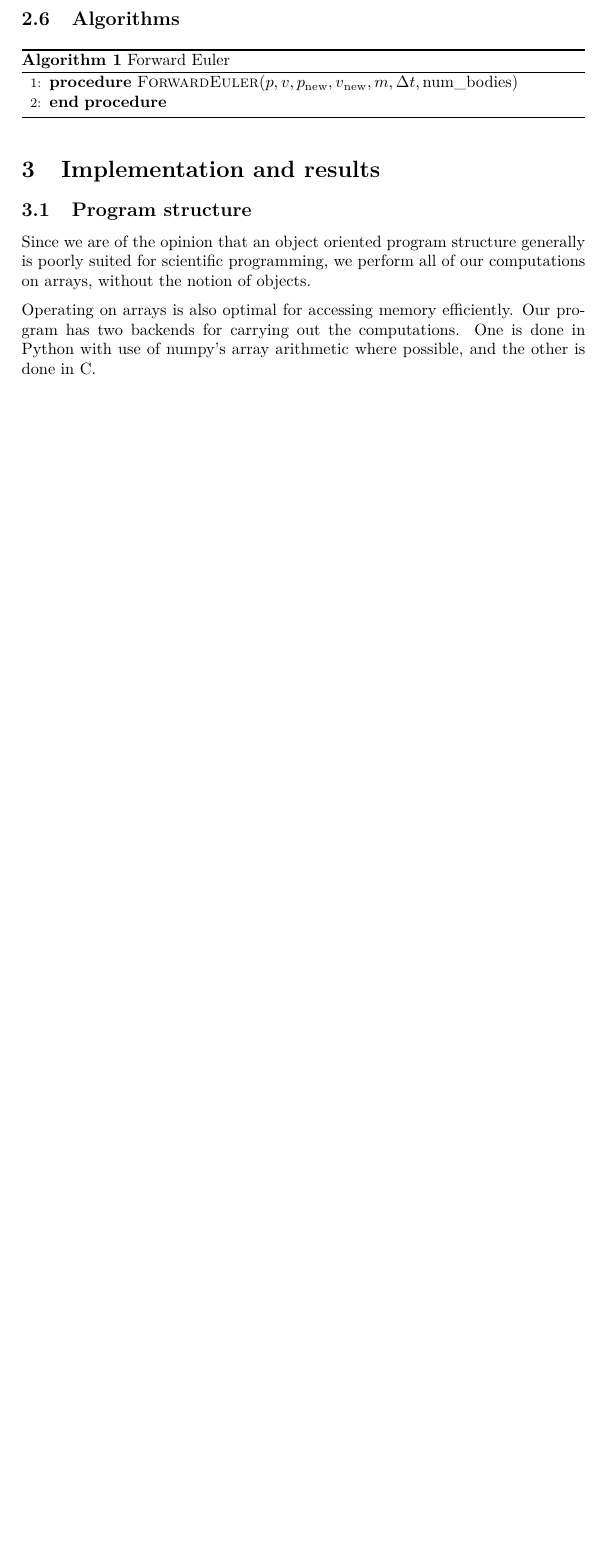
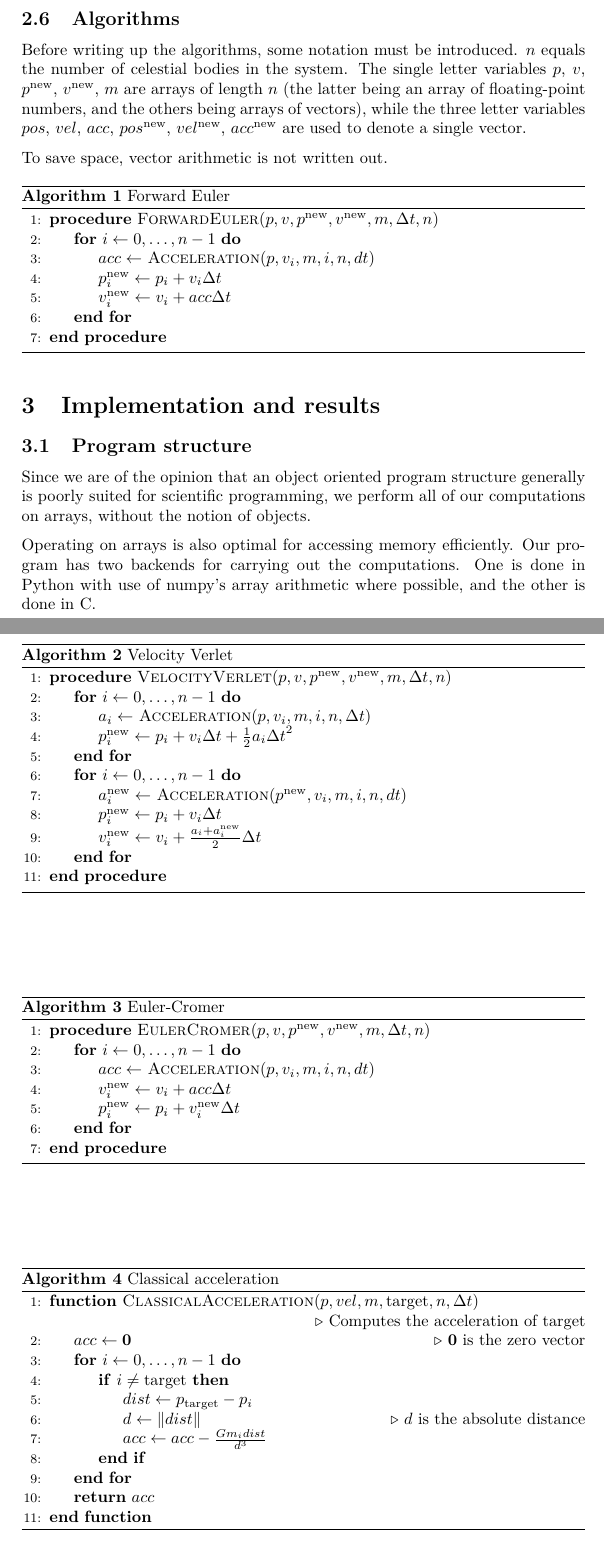
Before and after one commit to KGHustad/FYS3150, a LaTeX paper (project3/report.tex): part of page 4 of 5 before the commit and two parts of pages 4 and 5 of 8 after it, the two joined at a grey line, cut so that both start at the same text, the shorter picture padded with empty space. Compiled offline with pdfLaTeX.

Commit message:
Algorithms done. Starting to insert figures.

```diff
--- a/project3/report.tex
+++ b/project3/report.tex
@@ -213,14 +213,71 @@ and the Velocity Verlet scheme, \eqref{eq:velverlet:pos} - \eqref{eq:velverlet:v
 
 
 \subsection{Algorithms}
+
+Before writing up the algorithms, some notation must be introduced.
+$n$ equals the number of celestial bodies in the system.
+The single letter variables $p$, $v$, $p\supnew$, $v\supnew$, $m$ are arrays of length $n$ (the latter being an array of floating-point numbers, and the others being arrays of vectors), while the three letter variables $pos$, $vel$, $acc$, $pos\supnew$, $vel\supnew$, $acc\supnew$ are used to denote a single vector.
+
+To save space, vector arithmetic is not written out.
+
 \begin{algorithm}
 \caption{Forward Euler} \label{alg:forward_euler}
 \begin{algorithmic}[1]
-  \Procedure{ForwardEuler}{$p, v, p\arrnew, v\arrnew, m, \dt, \mathrm{num\_bodies}$}
-
-
-
+  \Procedure{ForwardEuler}{$p, v, p\supnew, v\supnew, m, \dt, n$}
+    \For {$i \gets 0, \dots, n-1$}
+        \State $acc \gets $ \textsc{Acceleration}$(p, v_{i}, m, i, n, dt)$
+        \State $p\supnew_{i} \gets p_{i} + v_{i} \dt$
+        \State $v\supnew_{i} \gets v_{i} + acc \dt$
+    \EndFor
   \EndProcedure
 \end{algorithmic}
 \end{algorithm}
 
+\begin{algorithm}
+\caption{Velocity Verlet} \label{alg:velocity_verlet}
+\begin{algorithmic}[1]
+  \Procedure{VelocityVerlet}{$p, v, p\supnew, v\supnew, m, \dt, n$}
+    \For {$i \gets 0, \dots, n-1$}
+        \State $a_{i} \gets $ \textsc{Acceleration}$(p, v_{i}, m, i, n, \dt)$
+        \State $p\supnew_{i} \gets p_{i} + v_{i} \dt + \half a_{i} \dt^2$
+        %\State $v\supnew_{i} \gets v_{i} + acc \dt$
+    \EndFor
+    \For {$i \gets 0, \dots, n-1$}
+        \State $a\supnew_{i} \gets $ \textsc{Acceleration}$(p\supnew, v_{i}, m, i, n, dt)$
+        \State $p\supnew_{i} \gets p_{i} + v_{i} \dt$
+        \State $v\supnew_{i} \gets v_{i} + \frac{a_{i} + a\supnew_{i}}{2} \dt$
+    \EndFor
+  \EndProcedure
+\end{algorithmic}
+\end{algorithm}
+
+\begin{algorithm}
+\caption{Euler-Cromer} \label{alg:euler_cromer}
+\begin{algorithmic}[1]
+  \Procedure{EulerCromer}{$p, v, p\supnew, v\supnew, m, \dt, n$}
+    \For {$i \gets 0, \dots, n-1$}
+        \State $acc \gets $ \textsc{Acceleration}$(p, v_{i}, m, i, n, dt)$
+        \State $v\supnew_{i} \gets v_{i} + acc \dt$
+        \State $p\supnew_{i} \gets p_{i} + v\supnew_{i} \dt$
+    \EndFor
+  \EndProcedure
+\end{algorithmic}
+\end{algorithm}
+
+%%% ACCELERATION ALGORITHMS
+\begin{algorithm}
+\caption{Classical acceleration} \label{alg:acceleration_classical}
+\begin{algorithmic}[1]
+  \Function{ClassicalAcceleration}{$p, vel, m, \mathrm{target}, n, \dt$}
+    \Statex \Comment{Computes the acceleration of target}
+    \State $acc \gets \bf{0}$ \Comment{$\bf{0}$ is the zero vector}
+    \For {$i \gets 0, \dots, n-1$}
+        \If {$i \neq \mathrm{target}$}
+            \State $dist \gets p_{\mathrm{target}} - p_{i}$
+            \State $d \gets \norm{dist}$ \Comment{$d$ is the absolute distance}
+            \State $acc \gets acc - \frac{G m_{i} dist}{d^3}$
+        \EndIf
+    \EndFor
+    \State \textbf{return} $acc$
+  \EndFunction
+\end{algorithmic}
@@ -229,3 +306,4 @@ and the Velocity Verlet scheme, \eqref{eq:velverlet:pos} - \eqref{eq:velverlet:v
+\end{algorithm}
 
 
 \section{Implementation and results}\label{sec:implementation_and_results}
```
Also changed, not shown: project3/fig/timestep_test.pdf, project3/report.tex (40 more changed lines), 1 other file.
